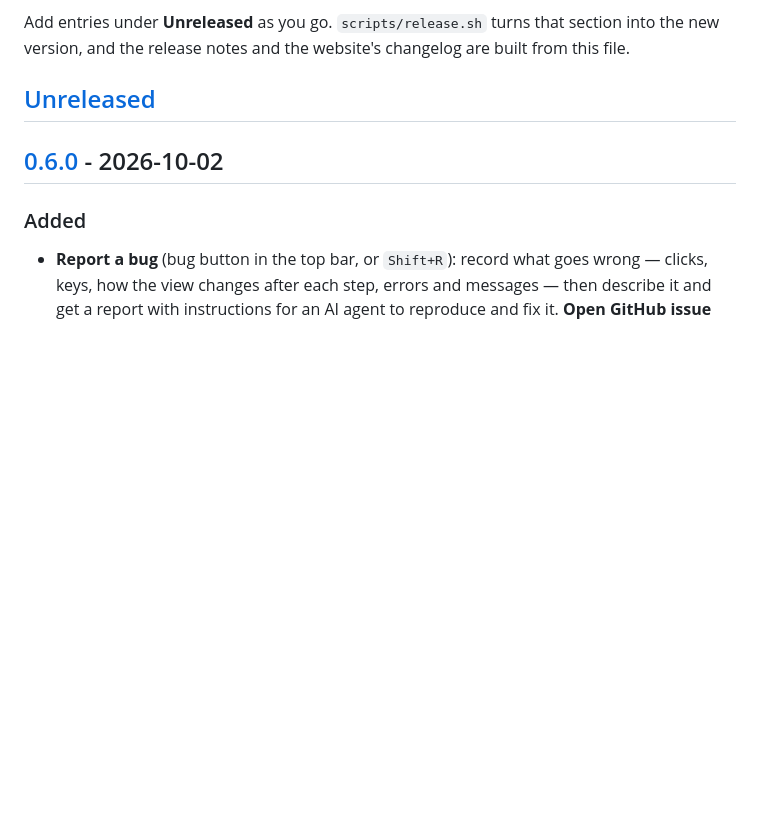
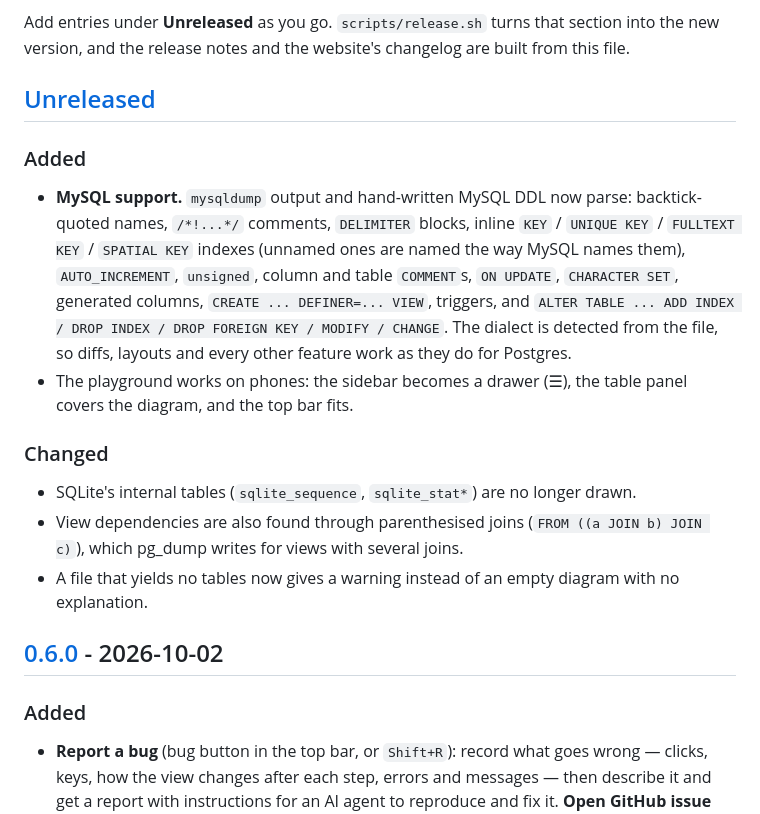
Before and after one commit to dobrinov/schema, a Markdown page: CHANGELOG.md, the part around the change. Drawn GitHub-style; blank space fills up the shorter version.

```diff
--- a/CHANGELOG.md
+++ b/CHANGELOG.md
@@ -5,6 +5,17 @@ Notable changes to schema. The format follows [Keep a Changelog](https://keepach
 Add entries under **Unreleased** as you go. `scripts/release.sh` turns that section into the new version, and the release notes and the website's changelog are built from this file.
 
 ## [Unreleased]
+
+### Added
+
+- **MySQL support.** `mysqldump` output and hand-written MySQL DDL now parse: backtick-quoted names, `/*!...*/` comments, `DELIMITER` blocks, inline `KEY` / `UNIQUE KEY` / `FULLTEXT KEY` / `SPATIAL KEY` indexes (unnamed ones are named the way MySQL names them), `AUTO_INCREMENT`, `unsigned`, column and table `COMMENT`s, `ON UPDATE`, `CHARACTER SET`, generated columns, `CREATE ... DEFINER=... VIEW`, triggers, and `ALTER TABLE ... ADD INDEX / DROP INDEX / DROP FOREIGN KEY / MODIFY / CHANGE`. The dialect is detected from the file, so diffs, layouts and every other feature work as they do for Postgres.
+- The playground works on phones: the sidebar becomes a drawer (☰), the table panel covers the diagram, and the top bar fits.
+
+### Changed
+
+- SQLite's internal tables (`sqlite_sequence`, `sqlite_stat*`) are no longer drawn.
+- View dependencies are also found through parenthesised joins (`FROM ((a JOIN b) JOIN c)`), which pg_dump writes for views with several joins.
+- A file that yields no tables now gives a warning instead of an empty diagram with no explanation.
 
 ## [0.6.0] - 2026-10-02
 
```
Also changed, not shown: README.md (+26 -1 lines), assets/screenshot-dark.png (added), assets/screenshot-light.png (added), 8 other files.
